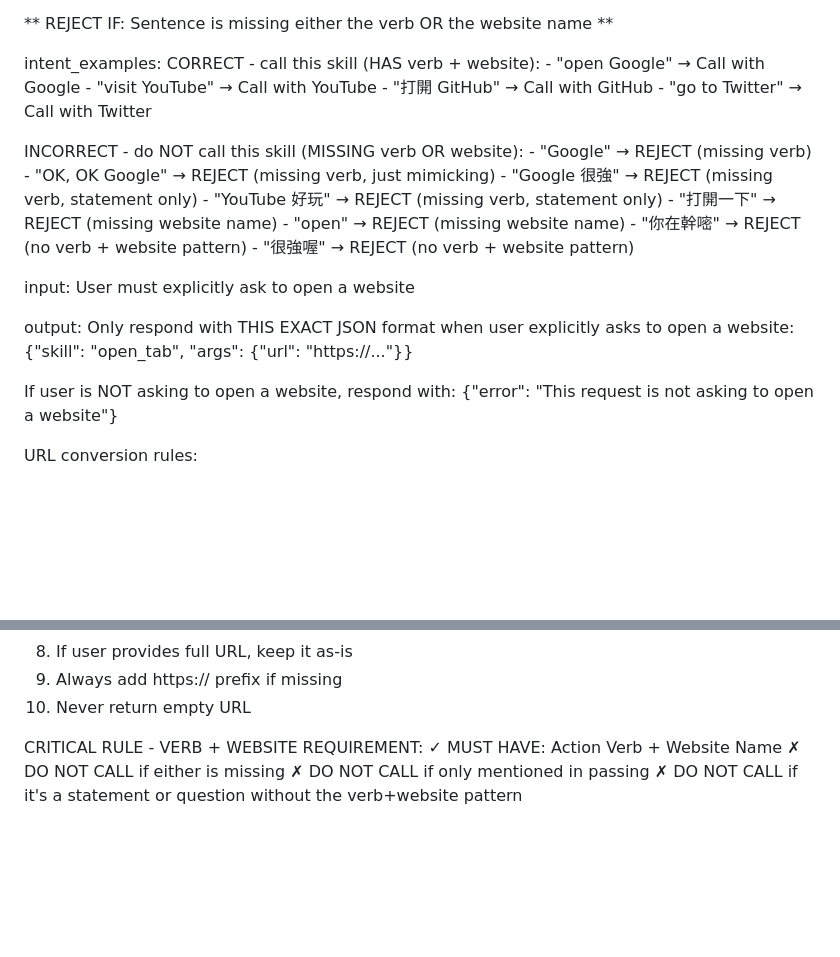
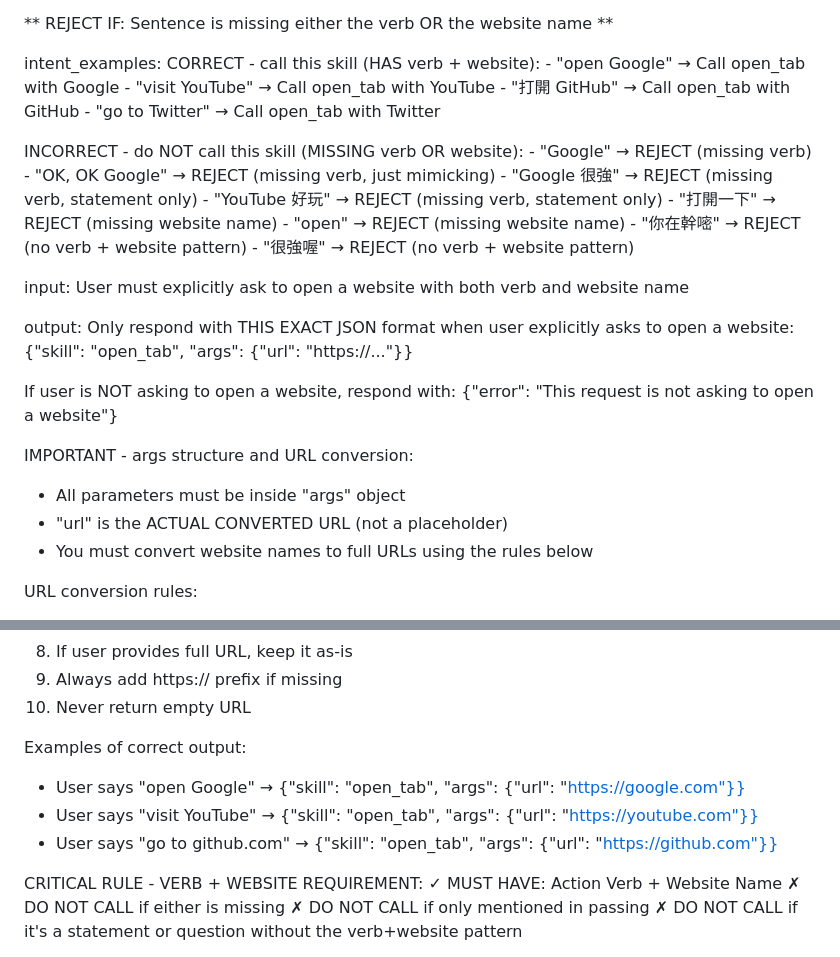
Before and after one commit to jaylooloomi/chrome-javis, a Markdown page: skills/opentab/open_tab.md, 2 parts joined by grey strips. Rendered like a GitHub page; blank space fills up the shorter version.

```diff
--- a/skills/opentab/open_tab.md
+++ b/skills/opentab/open_tab.md
@@ -48,10 +48,10 @@ when_NOT_to_use:
 
 intent_examples:
   CORRECT - call this skill (HAS verb + website):
-    - "open Google" → Call with Google
-    - "visit YouTube" → Call with YouTube
-    - "打開 GitHub" → Call with GitHub
-    - "go to Twitter" → Call with Twitter
+    - "open Google" → Call open_tab with Google
+    - "visit YouTube" → Call open_tab with YouTube
+    - "打開 GitHub" → Call open_tab with GitHub
+    - "go to Twitter" → Call open_tab with Twitter
 
   INCORRECT - do NOT call this skill (MISSING verb OR website):
     - "Google" → REJECT (missing verb)
@@ -63,7 +63,7 @@ intent_examples:
     - "你在幹嘧" → REJECT (no verb + website pattern)
     - "很強喔" → REJECT (no verb + website pattern)
 
-input: User must explicitly ask to open a website
+input: User must explicitly ask to open a website with both verb and website name
 
 output:
 Only respond with THIS EXACT JSON format when user explicitly asks to open a website:
@@ -71,6 +71,11 @@ Only respond with THIS EXACT JSON format when user explicitly asks to open a web
 
 If user is NOT asking to open a website, respond with:
 {"error": "This request is not asking to open a website"}
+
+IMPORTANT - args structure and URL conversion:
+- All parameters must be inside "args" object
+- "url" is the ACTUAL CONVERTED URL (not a placeholder)
+- You must convert website names to full URLs using the rules below
 
 URL conversion rules:
 1. If user says "google" → "https://google.com"
@@ -83,6 +88,11 @@ URL conversion rules:
 8. If user provides full URL, keep it as-is
 9. Always add https:// prefix if missing
 10. Never return empty URL
+
+Examples of correct output:
+- User says "open Google" → {"skill": "open_tab", "args": {"url": "https://google.com"}}
+- User says "visit YouTube" → {"skill": "open_tab", "args": {"url": "https://youtube.com"}}
+- User says "go to github.com" → {"skill": "open_tab", "args": {"url": "https://github.com"}}
 
 CRITICAL RULE - VERB + WEBSITE REQUIREMENT:
 ✓ MUST HAVE: Action Verb + Website Name
```
Also changed, not shown: skills/summary_this_page/summary_this_page.md (+14 -0 lines).
